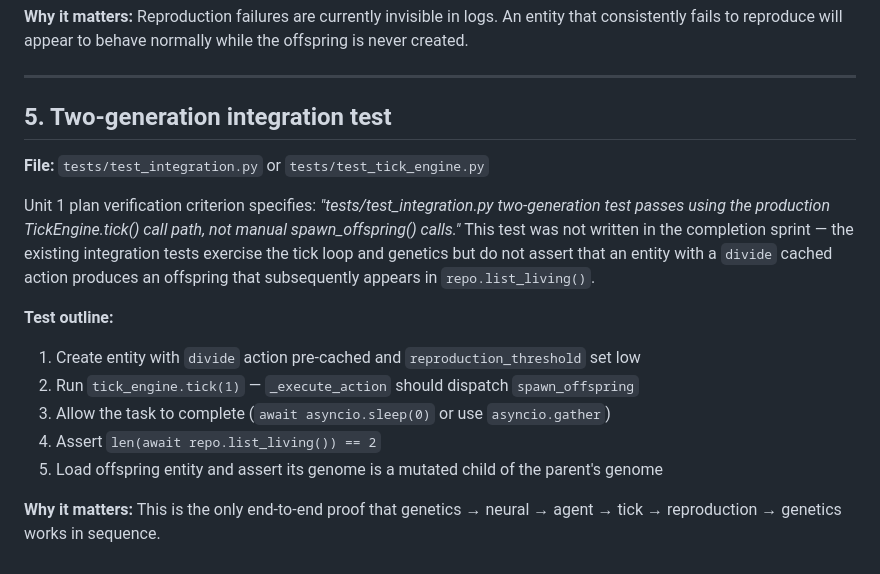
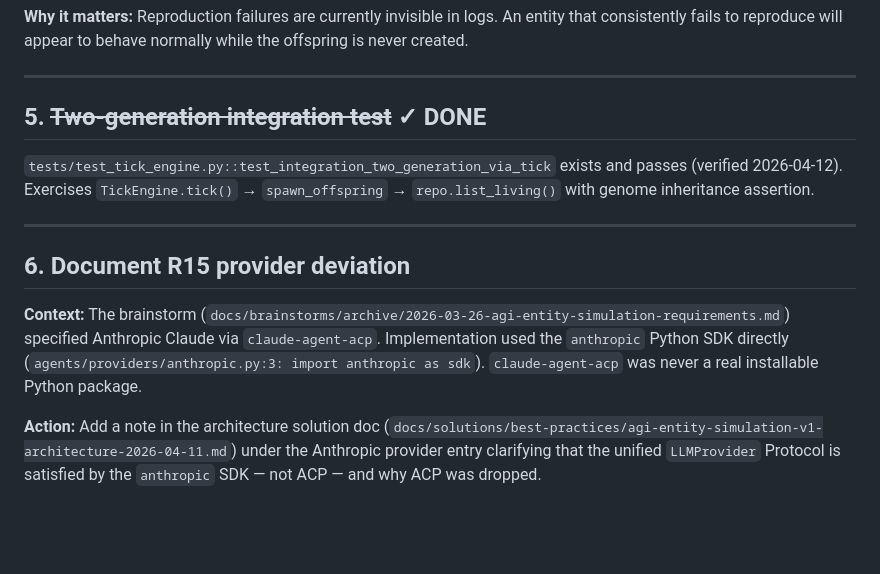
Before and after one commit to iuriguilherme/c2, a Markdown page: docs/todos/2026-04-12-agi-simulation-v1-followup.md, the part around the change. Drawn GitHub-style; blank space fills up the shorter version.

Commit message:
chore(brainstorms): archive completed AGI simulation requirements, update todos
All 34 requirements from the 2026-03-26 brainstorm are fully implemented:
- R1-R4: hybrid tick, entity death, think interval
- R5-R9: neuron pool, brain, capability manifest, all 6 V1 neuron types
- R10-R16: agent prompts, 4 LLM providers (Anthropic SDK, not claude-agent-acp)
- R17-R23: gene pool, genome, asexual reproduction with mutation
- R24-R27: void environment, movement, proximity, broadcast
- R28-R34: Redis storage, repository abstraction, FastAPI + Quart + engine

Todos updated: item 5 (two-generation test) marked done — test exists and
passes. Item 6 added to document the R15 deviation (anthropic SDK vs ACP).

Co-Authored-By: Claude Sonnet 4.6 <noreply@anthropic.com>

```diff
--- a/docs/todos/2026-04-12-agi-simulation-v1-followup.md
+++ b/docs/todos/2026-04-12-agi-simulation-v1-followup.md
@@ -89,17 +89,14 @@ task.add_done_callback(
 
 ---
 
-## 5. Two-generation integration test
+## 5. ~~Two-generation integration test~~ ✓ DONE
 
-**File:** `tests/test_integration.py` or `tests/test_tick_engine.py`
+`tests/test_tick_engine.py::test_integration_two_generation_via_tick` exists and passes (verified 2026-04-12). Exercises `TickEngine.tick()` → `spawn_offspring` → `repo.list_living()` with genome inheritance assertion.
 
-Unit 1 plan verification criterion specifies: *"tests/test_integration.py two-generation test passes using the production TickEngine.tick() call path, not manual spawn_offspring() calls."* This test was not written in the completion sprint — the existing integration tests exercise the tick loop and genetics but do not assert that an entity with a `divide` cached action produces an offspring that subsequently appears in `repo.list_living()`.
+---
 
-**Test outline:**
-1. Create entity with `divide` action pre-cached and `reproduction_threshold` set low
-2. Run `tick_engine.tick(1)` — `_execute_action` should dispatch `spawn_offspring`
-3. Allow the task to complete (`await asyncio.sleep(0)` or use `asyncio.gather`)
-4. Assert `len(await repo.list_living()) == 2`
-5. Load offspring entity and assert its genome is a mutated child of the parent's genome
+## 6. Document R15 provider deviation
 
-**Why it matters:** This is the only end-to-end proof that genetics → neural → agent → tick → reproduction → genetics works in sequence.
+**Context:** The brainstorm (`docs/brainstorms/archive/2026-03-26-agi-entity-simulation-requirements.md`) specified Anthropic Claude via `claude-agent-acp`. Implementation used the `anthropic` Python SDK directly (`agents/providers/anthropic.py:3: import anthropic as sdk`). `claude-agent-acp` was never a real installable Python package.
+
+**Action:** Add a note in the architecture solution doc (`docs/solutions/best-practices/agi-entity-simulation-v1-architecture-2026-04-11.md`) under the Anthropic provider entry clarifying that the unified `LLMProvider` Protocol is satisfied by the `anthropic` SDK — not ACP — and why ACP was dropped.
```
Also changed, not shown: 1 other file.
